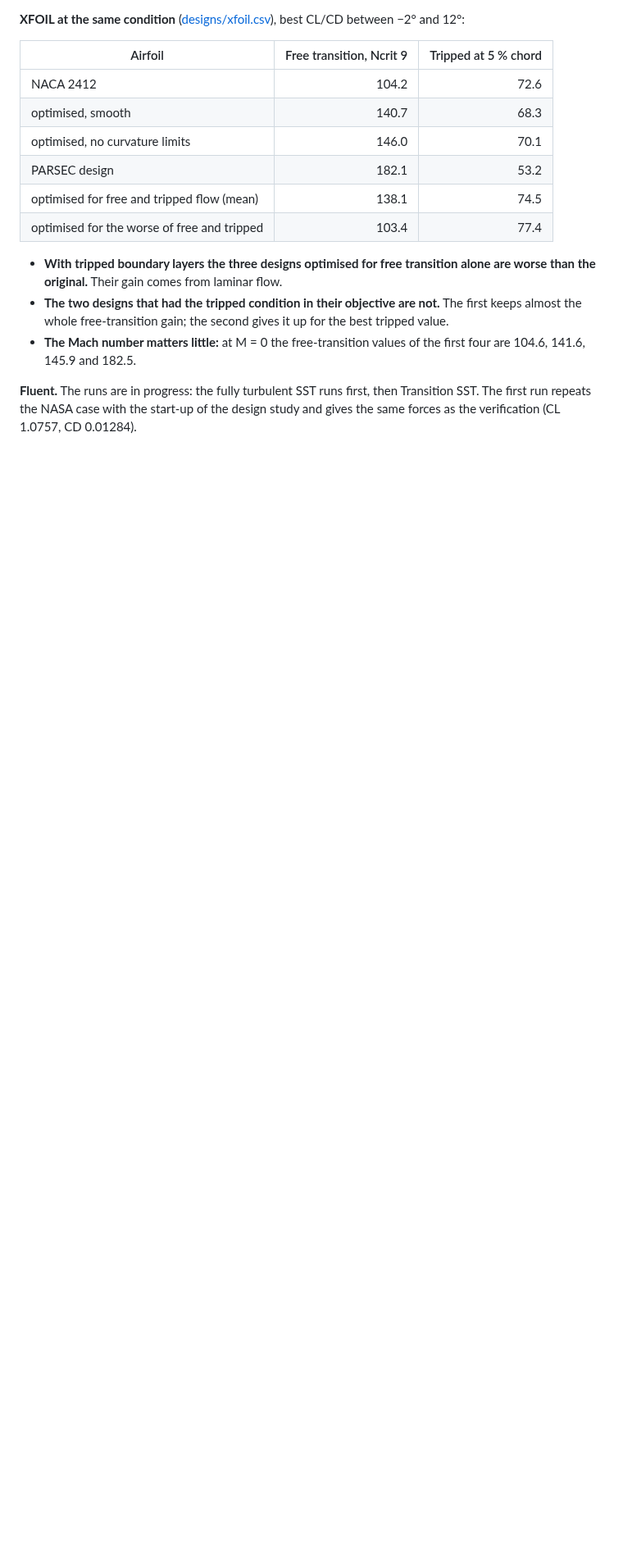
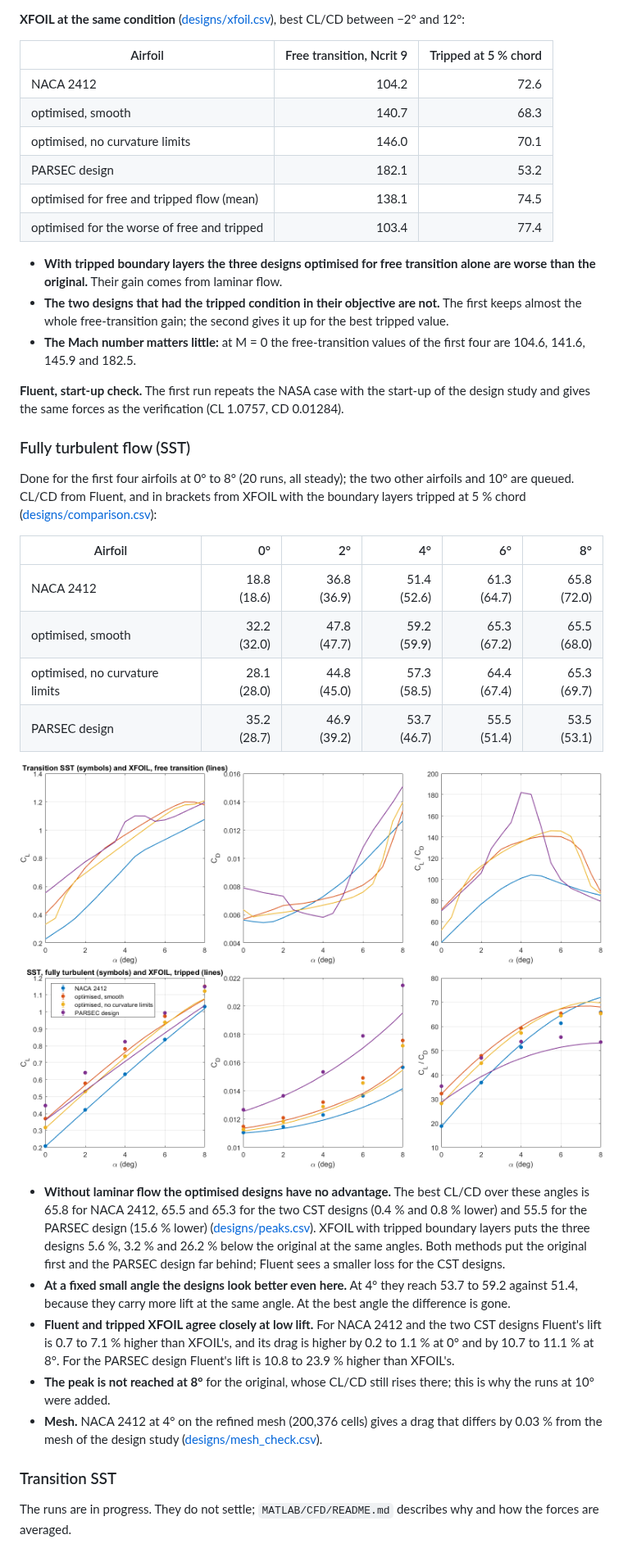
Before and after one commit to Sne-k/airfoil-geometry-optimization, a Markdown page: results/cfd/README.md, the part around one of its changes. Shown at 82% size. GitHub-like rendering; pictures changed too: results/cfd/designs/design_polars.png (added); blank space fills up the shorter version.

Commit message:
Design study: fully turbulent (SST) results for the first four airfoils
20 Fluent runs at 0 to 8 deg, all steady, and NACA 2412 at 4 deg on the
refined mesh (drag within 0.03 %).

- Best CL/CD over these angles: 65.8 for NACA 2412, 65.5 and 65.3 for the two
  CST designs, 55.5 for the PARSEC design. Without laminar flow the optimised
  designs have no advantage, as XFOIL with tripped boundary layers indicated
  (there: 5.6 %, 3.2 % and 26.2 % below the original).
- Fluent's lift is 0.7 to 7.1 % above tripped XFOIL for NACA 2412 and the CST
  designs; its drag is 0.2 to 1.1 % higher at 0 deg and about 11 % at 8 deg.
- collect_cfd_results: no rows in peaks.csv for a model without runs, clearer
  figure legends, Ncrit equivalent only for the transition model.
- 341 numbers checked against their sources.

The Transition SST runs, the two robust designs and 10 deg follow.

Co-Authored-By: Claude Opus 5.5 <noreply@anthropic.com>

```diff
--- a/results/cfd/README.md
+++ b/results/cfd/README.md
@@ -115,6 +115,42 @@ the earlier PARSEC design); and two designs optimised for free and tripped flow
 - **The Mach number matters little:** at M = 0 the free-transition values of the first four are 104.6,
   141.6, 145.9 and 182.5.
 
-**Fluent.** The runs are in progress: the fully turbulent SST runs first, then Transition SST. The first
-run repeats the NASA case with the start-up of the design study and gives the same forces as the
+**Fluent, start-up check.** The first run repeats the NASA case with the start-up of the design study and
+gives the same forces as the
 verification (CL 1.0757, CD 0.01284).
+
+### Fully turbulent flow (SST)
+
+Done for the first four airfoils at 0° to 8° (20 runs, all steady); the two other airfoils and 10° are
+queued. CL/CD from Fluent, and in brackets from XFOIL with the boundary layers tripped at 5 % chord
+([designs/comparison.csv](designs/comparison.csv)):
+
+| Airfoil | 0° | 2° | 4° | 6° | 8° |
+|---|---:|---:|---:|---:|---:|
+| NACA 2412 | 18.8 (18.6) | 36.8 (36.9) | 51.4 (52.6) | 61.3 (64.7) | 65.8 (72.0) |
+| optimised, smooth | 32.2 (32.0) | 47.8 (47.7) | 59.2 (59.9) | 65.3 (67.2) | 65.5 (68.0) |
+| optimised, no curvature limits | 28.1 (28.0) | 44.8 (45.0) | 57.3 (58.5) | 64.4 (67.4) | 65.3 (69.7) |
+| PARSEC design | 35.2 (28.7) | 46.9 (39.2) | 53.7 (46.7) | 55.5 (51.4) | 53.5 (53.1) |
+
+![Fluent and XFOIL polars of the designs](designs/design_polars.png)
+
+- **Without laminar flow the optimised designs have no advantage.** The best CL/CD over these angles is
+  65.8 for NACA 2412, 65.5 and 65.3 for the two CST designs (0.4 % and 0.8 % lower) and 55.5 for the
+  PARSEC design (15.6 % lower) ([designs/peaks.csv](designs/peaks.csv)). XFOIL with tripped boundary
+  layers puts the three designs 5.6 %, 3.2 % and 26.2 % below the original at the same angles. Both
+  methods put the original first and the PARSEC design far behind; Fluent sees a smaller loss for the
+  CST designs.
+- **At a fixed small angle the designs look better even here.** At 4° they reach 53.7 to 59.2 against
+  51.4, because they carry more lift at the same angle. At the best angle the difference is gone.
+- **Fluent and tripped XFOIL agree closely at low lift.** For NACA 2412 and the two CST designs
+  Fluent's lift is 0.7 to 7.1 % higher than XFOIL's, and its drag is higher by 0.2 to 1.1 % at 0° and by
+  10.7 to 11.1 % at 8°. For the PARSEC design Fluent's lift is 10.8 to 23.9 % higher than XFOIL's.
+- **The peak is not reached at 8°** for the original, whose CL/CD still rises there; this is why the
+  runs at 10° were added.
+- **Mesh.** NACA 2412 at 4° on the refined mesh (200,376 cells) gives a drag that differs by 0.03 % from
+  the mesh of the design study ([designs/mesh_check.csv](designs/mesh_check.csv)).
+
+### Transition SST
+
+The runs are in progress. They do not settle; `MATLAB/CFD/README.md` describes why and how the forces
+are averaged.
```
Also changed, not shown: other parts of results/cfd/README.md (+1 -1 lines), results/cfd/designs/design_gains.png (added), 8 other files.
